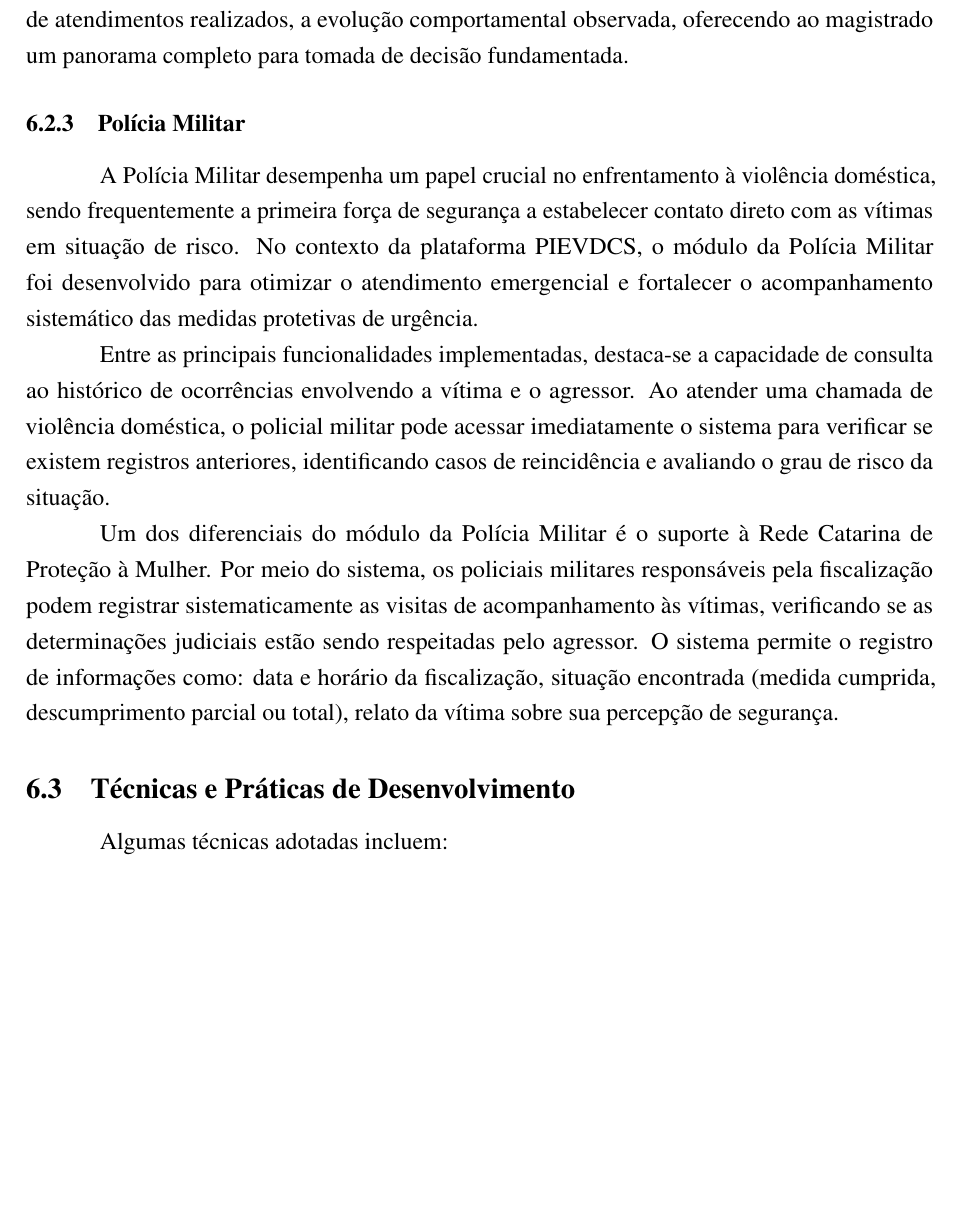
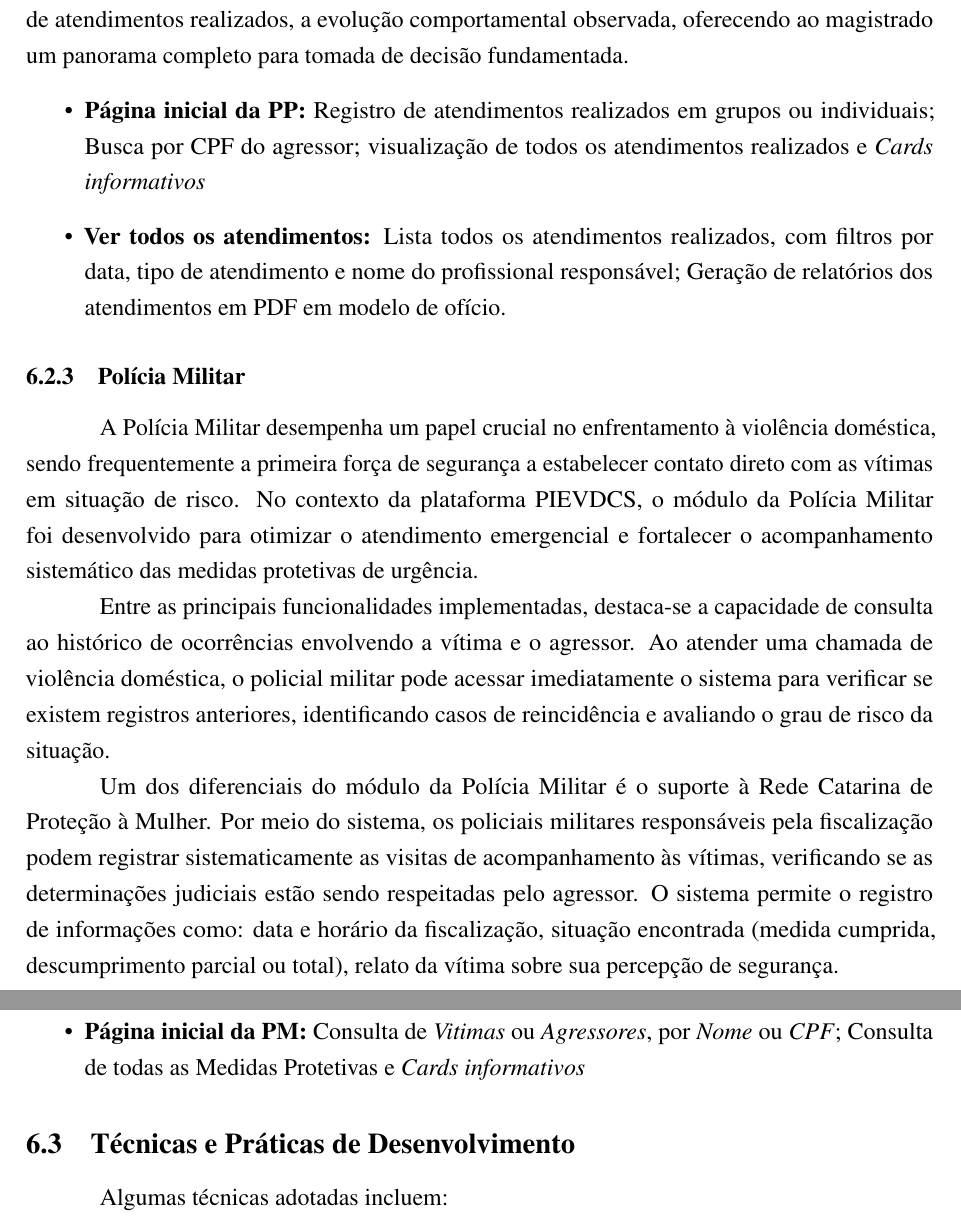
Before and after one commit to OgliariNatan/relatorio-pievdcs, a LaTeX document (main.tex, which reads text/write.tex): part of page 20 of 34 before the commit and two parts of pages 20 and 21 of 34 after it, the two joined at a grey line, cut so that both start at the same text, the shorter picture padded with empty space. The pictures show the PDF file main.pdf that the author committed with the source.

Commit message:
[relatorio] update: detalhando os modulos e visualizações desenvolvidas

```diff
--- a/text/write.tex
+++ b/text/write.tex
@@ -270,6 +270,12 @@ A estrutura de desenvolvimento adotada é modular, baseada em aplicações Djang
 
 \par A plataforma estabelece um canal ágil de comunicação entre a Polícia Penal e o Poder Judiciário, permitindo que relatórios de acompanhamento sejam compartilhados de forma estruturada e em tempo real. Isso proporciona maior celeridade e embasamento técnico nas decisões judiciais, como absolvições condicionadas, manutenção de medidas protetivas ou concessão de liberdade condicional. O sistema registra se o apenado frequentou grupos reflexivos, o número de atendimentos realizados, a evolução comportamental observada, oferecendo ao magistrado um panorama completo para tomada de decisão fundamentada.
 
+\begin{itemize}
+   \item \textbf{Página inicial da PP:} Registro de atendimentos realizados em grupos ou individuais; Busca por CPF do agressor; visualização de todos os atendimentos realizados e \textit{Cards informativos}
+   \item \textbf{Ver todos os atendimentos:} Lista todos os atendimentos realizados, com filtros por data, tipo de atendimento e nome do profissional responsável; Geração de relatórios dos atendimentos em PDF em modelo de ofício.
+\end{itemize}
+
+
 \subsubsection{Polícia Militar}
 \par A Polícia Militar desempenha um papel crucial no enfrentamento à violência doméstica, sendo frequentemente a primeira força de segurança a estabelecer contato direto com as vítimas em situação de risco. No contexto da plataforma PIEVDCS, o módulo da Polícia Militar foi desenvolvido para otimizar o atendimento emergencial e fortalecer o acompanhamento sistemático das medidas protetivas de urgência.
 
@@ -277,7 +283,9 @@ A estrutura de desenvolvimento adotada é modular, baseada em aplicações Djang
 
 
 \par Um dos diferenciais do módulo da Polícia Militar é o suporte à Rede Catarina de Proteção à Mulher. Por meio do sistema, os policiais militares responsáveis pela fiscalização podem registrar sistematicamente as visitas de acompanhamento às vítimas, verificando se as determinações judiciais estão sendo respeitadas pelo agressor. O sistema permite o registro de informações como: data e horário da fiscalização, situação encontrada (medida cumprida, descumprimento parcial ou total), relato da vítima sobre sua percepção de segurança.
-
+\begin{itemize}
+   \item \textbf{Página inicial da PM:} Consulta de  \textit{Vitimas} ou \textit{Agressores}, por \textit{Nome} ou \textit{CPF}; Consulta de todas as Medidas Protetivas e \textit{Cards informativos}
+\end{itemize}
 
 \subsection{Técnicas e Práticas de Desenvolvimento}
 
```
Also changed, not shown: main.pdf.
